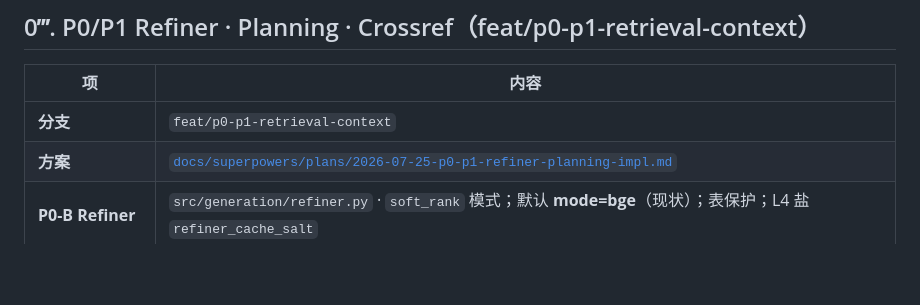
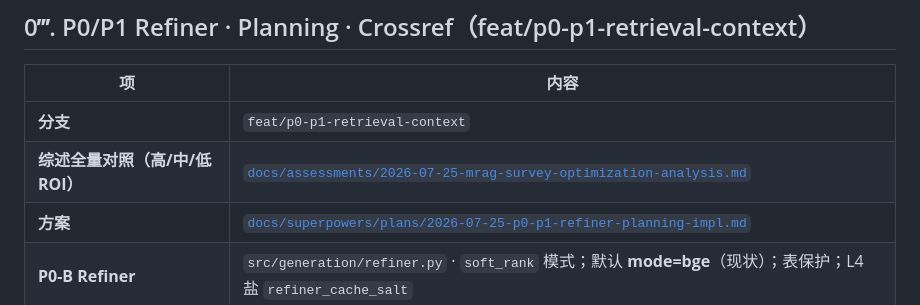
Before and after one commit to zyascend/prism-rag, a Markdown page: handoff.md, the part around the change. GitHub-like rendering; blank space fills up the shorter version.

Commit message:
docs: full MRAG survey optimization analysis (high/mid/low ROI)
Consolidate survey-derived ideas against PrismRAG: ROI tables,
anti-patterns, implementation status, and Boot-R decision rules.

```diff
--- a/handoff.md
+++ b/handoff.md
@@ -3,6 +3,7 @@
 | 项 | 内容 |
 |----|------|
 | **分支** | `feat/p0-p1-retrieval-context` |
+| **综述全量对照（高/中/低 ROI）** | [`docs/assessments/2026-07-25-mrag-survey-optimization-analysis.md`](docs/assessments/2026-07-25-mrag-survey-optimization-analysis.md) |
 | **方案** | [`docs/superpowers/plans/2026-07-25-p0-p1-refiner-planning-impl.md`](docs/superpowers/plans/2026-07-25-p0-p1-refiner-planning-impl.md) |
 | **P0-B Refiner** | `src/generation/refiner.py` · `soft_rank` 模式；默认 **mode=bge**（现状）；表保护；L4 盐 `refiner_cache_salt` |
 | **P1-A Planning** | `src/retrieval/search_planner.py` · 默认 **enabled=false**；heuristic 选 visual |
```
Also changed, not shown: docs/assessments/2026-07-25-mrag-survey-optimization-analysis.md (added, +369 -0 lines).
